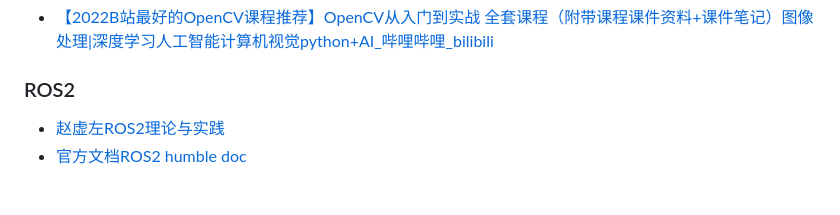
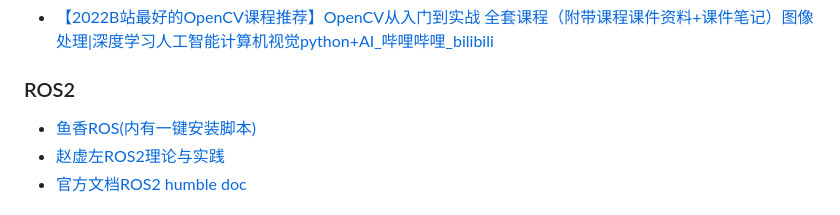
Before and after one commit to DJTU-RM-TOE/DJTU-RM-TOE.github.io, a Markdown page: docs/toe_git.md, the part around the change. Drawn GitHub-style.

```diff
--- a/docs/toe_git.md
+++ b/docs/toe_git.md
@@ -59,6 +59,7 @@
 
 ### ROS2
 
+* [鱼香ROS(内有一键安装脚本)](https://fishros.com/)
 * [赵虚左ROS2理论与实践](https://www.bilibili.com/video/BV1VB4y137ys/?spm_id_from=333.337.search-card.all.click&vd_source=d4d9b7c77540e26487d91a7ef6940e3a)
 * [官方文档ROS2 humble doc](https://docs.ros.org/en/humble/index.html)
 
```
